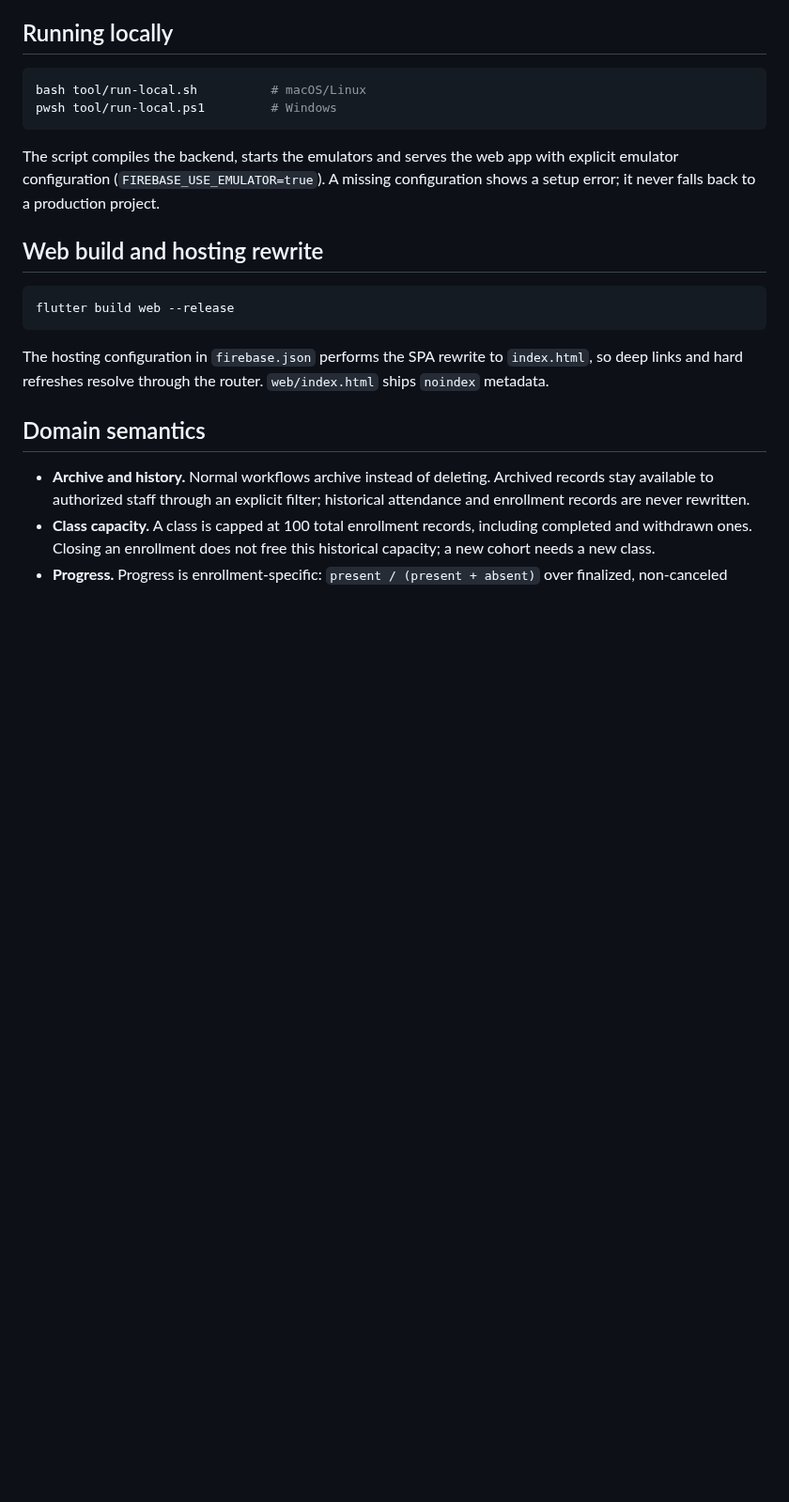
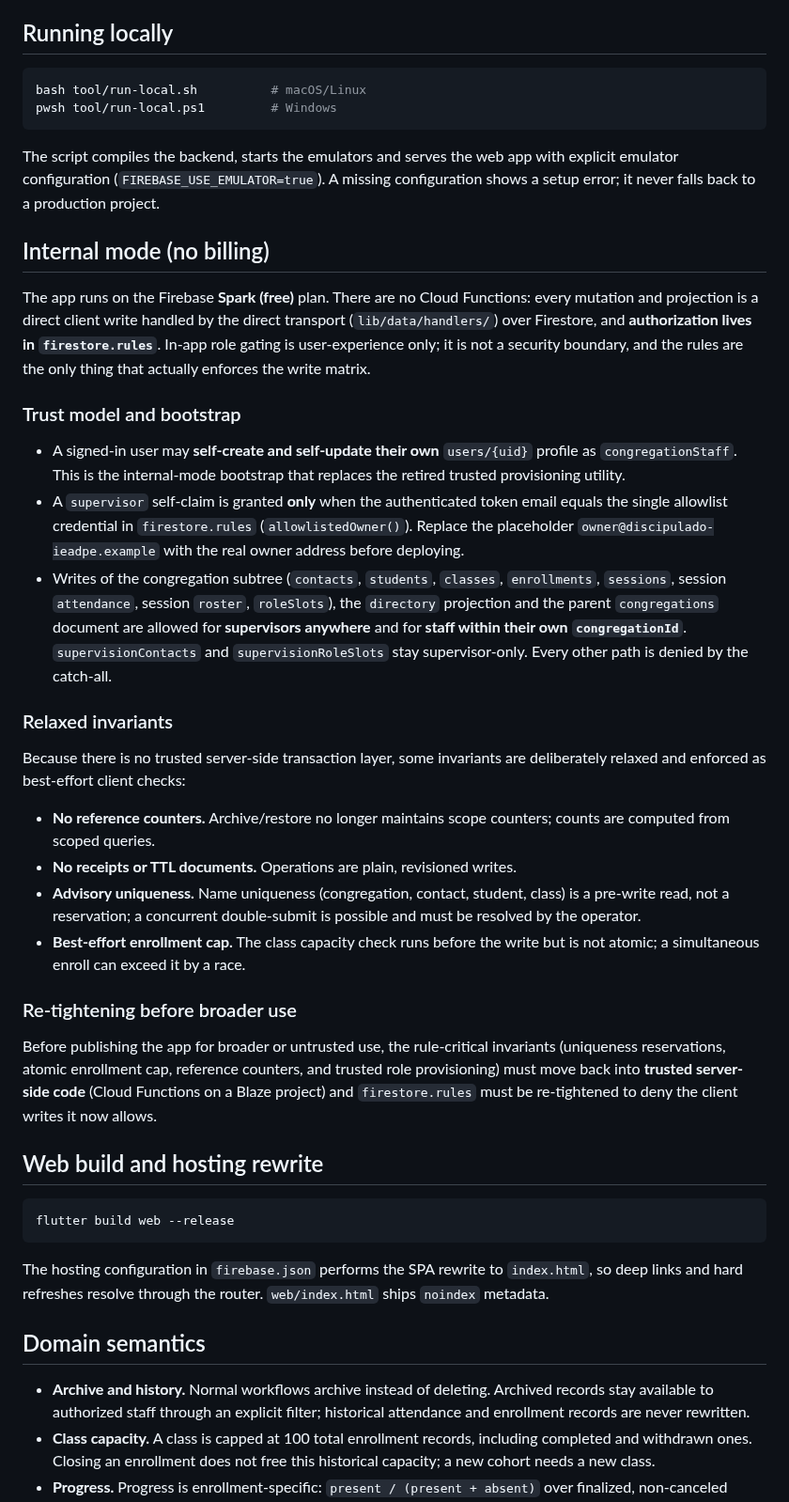
Before and after one commit to CarlosMonteiroNeto/discipulado-IEADPE, a Markdown page: README.md, the part around the change. Shown at 94% size. Drawn GitHub-style; blank space fills up the shorter version.

Commit message:
docs: document internal mode and refresh verification (task 12)

````diff
--- a/README.md
+++ b/README.md
@@ -67,6 +67,55 @@ The script compiles the backend, starts the emulators and serves the web app
 with explicit emulator configuration (`FIREBASE_USE_EMULATOR=true`). A missing
 configuration shows a setup error; it never falls back to a production project.
 
+## Internal mode (no billing)
+
+The app runs on the Firebase **Spark (free)** plan. There are no Cloud
+Functions: every mutation and projection is a direct client write handled by
+the direct transport (`lib/data/handlers/`) over Firestore, and **authorization
+lives in `firestore.rules`**. In-app role gating is user-experience only; it is
+not a security boundary, and the rules are the only thing that actually
+enforces the write matrix.
+
+### Trust model and bootstrap
+
+- A signed-in user may **self-create and self-update their own** `users/{uid}`
+  profile as `congregationStaff`. This is the internal-mode bootstrap that
+  replaces the retired trusted provisioning utility.
+- A `supervisor` self-claim is granted **only** when the authenticated token
+  email equals the single allowlist credential in `firestore.rules`
+  (`allowlistedOwner()`). Replace the placeholder
+  `owner@discipulado-ieadpe.example` with the real owner address before
+  deploying.
+- Writes of the congregation subtree (`contacts`, `students`, `classes`,
+  `enrollments`, `sessions`, session `attendance`, session `roster`,
+  `roleSlots`), the `directory` projection and the parent `congregations`
+  document are allowed for **supervisors anywhere** and for **staff within
+  their own `congregationId`**. `supervisionContacts` and
+  `supervisionRoleSlots` stay supervisor-only. Every other path is denied by the
+  catch-all.
+
+### Relaxed invariants
+
+Because there is no trusted server-side transaction layer, some invariants are
+deliberately relaxed and enforced as best-effort client checks:
+
+- **No reference counters.** Archive/restore no longer maintains scope
+  counters; counts are computed from scoped queries.
+- **No receipts or TTL documents.** Operations are plain, revisioned writes.
+- **Advisory uniqueness.** Name uniqueness (congregation, contact, student,
+  class) is a pre-write read, not a reservation; a concurrent double-submit is
+  possible and must be resolved by the operator.
+- **Best-effort enrollment cap.** The class capacity check runs before the
+  write but is not atomic; a simultaneous enroll can exceed it by a race.
+
+### Re-tightening before broader use
+
+Before publishing the app for broader or untrusted use, the rule-critical
+invariants (uniqueness reservations, atomic enrollment cap, reference counters,
+and trusted role provisioning) must move back into **trusted server-side code**
+(Cloud Functions on a Blaze project) and `firestore.rules` must be re-tightened
+to deny the client writes it now allows.
+
 ## Web build and hosting rewrite
 
 ```bash
````
Also changed, not shown: docs/verification.md (+72 -0 lines).
